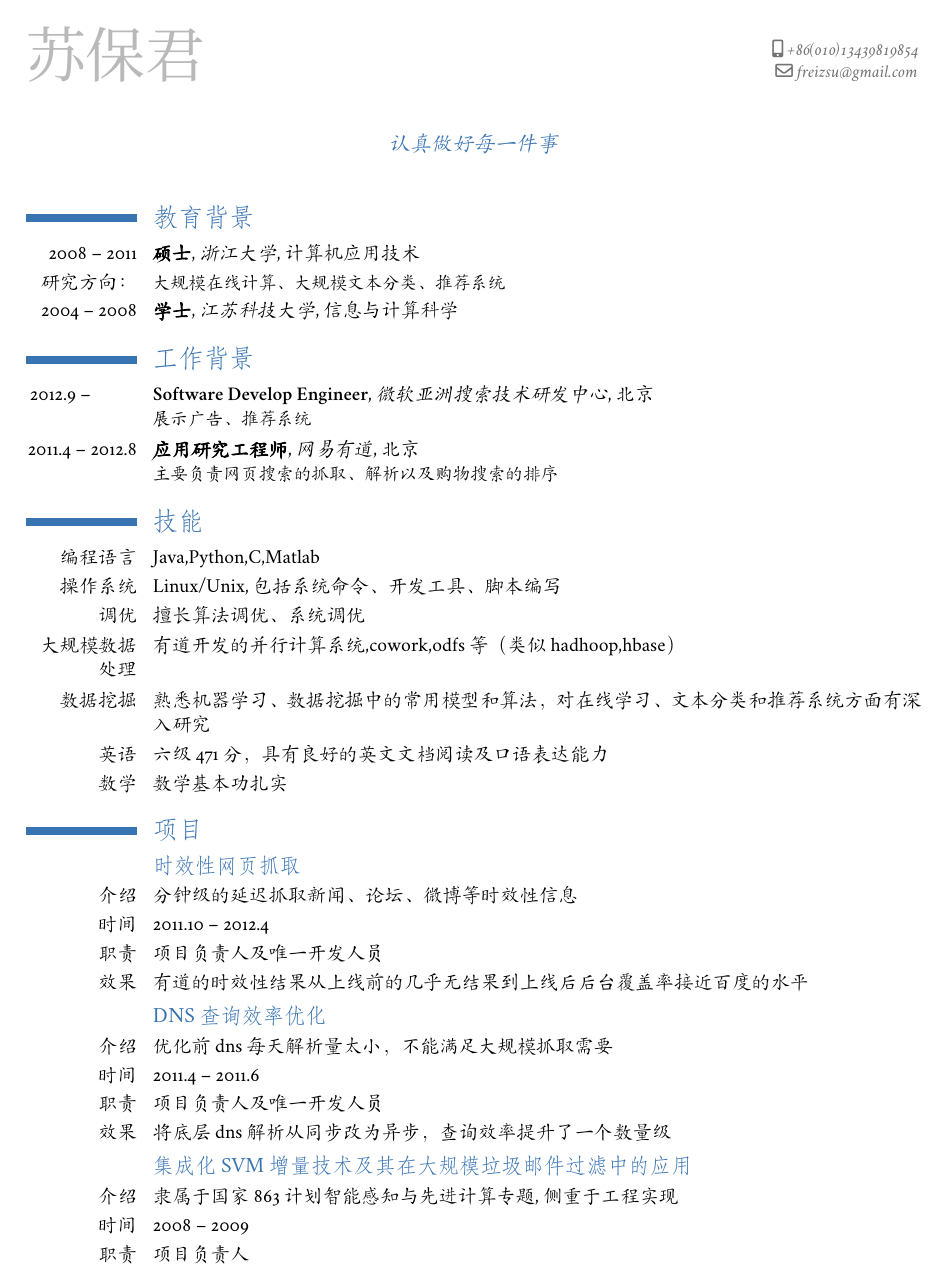
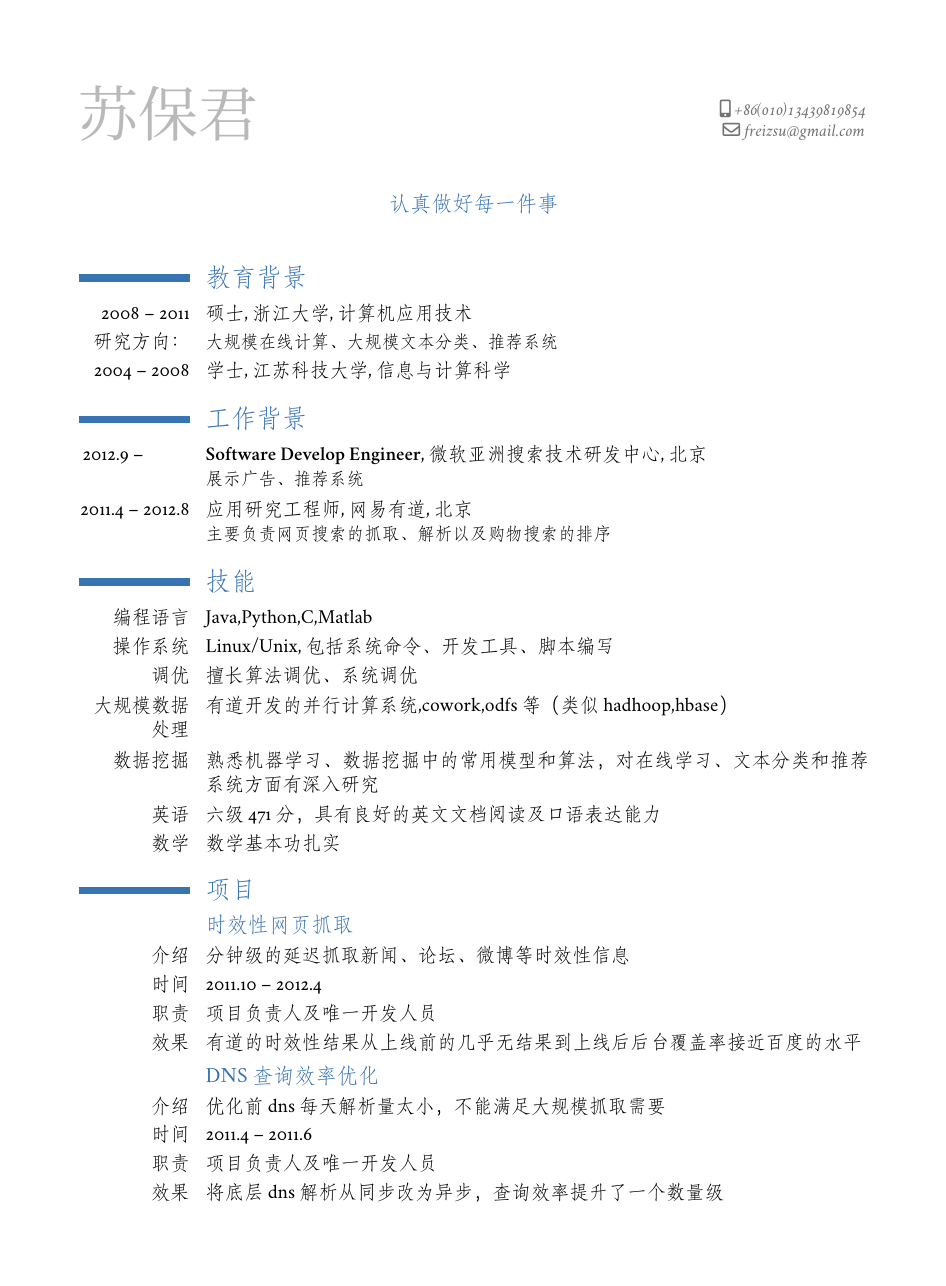
Before and after one commit to freiz/resume, a LaTeX CV (src/苏保君-简历.tex, which reads src/style/chinese.tex): page 1 of 2. Compiled offline with XeLaTeX; a missing font is replaced by an installed copy or a similar font.

Commit message:
Add needed english fonts

```diff
--- a/src/style/chinese.tex
+++ b/src/style/chinese.tex
@@ -11,9 +11,13 @@
 
 % 以下是中文字体的设置
 \usepackage[slantfont,boldfont,CJKnumber]{xeCJK}
-\setCJKmainfont[BoldFont={STHeiti}, ItalicFont={STHeiti}]{STKaiti}
-\setCJKsansfont{STHeiti Medium}
-\setCJKmonofont{STFangsong}
+\xeCJKsetup{
+    AutoFakeBold=false,
+    AutoFakeSlant=false,
+}
+\setCJKmainfont[BoldFont=STHeiti, ItalicFont={STKaiti}]{STFangsong}
+\setCJKsansfont{STHeiti}
+\setCJKmonofont{STHeiti}
 \setCJKfamilyfont{song}{STSong}
 \setCJKfamilyfont{kai}{STKaiti}
 \setCJKfamilyfont{hei}{STHeiti}
@@ -50,7 +54,7 @@
 
 % adjust the page margins
 \widowpenalty=10000
-\usepackage[scale=0.85]{geometry}
+\usepackage[scale=0.75]{geometry}
 \AtBeginDocument{\recomputelengths}
 
 \nopagenumbers{}
```
Also changed, not shown: fonts/SourceCodePro-Black.ttf (added), fonts/SourceCodePro-Bold.ttf (added), fonts/SourceCodePro-ExtraLight.ttf (added), fonts/SourceCodePro-Light.ttf (added), fonts/SourceCodePro-Regular.ttf (added), fonts/SourceCodePro-Semibold.ttf (added), output/BaojunSu-resume.pdf, output/JingZhao-Resume.pdf, output/苏保君-简历.pdf, output/赵晶-简历.pdf, 2 other files.
